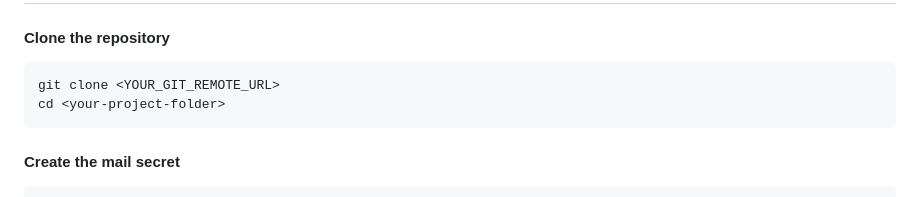
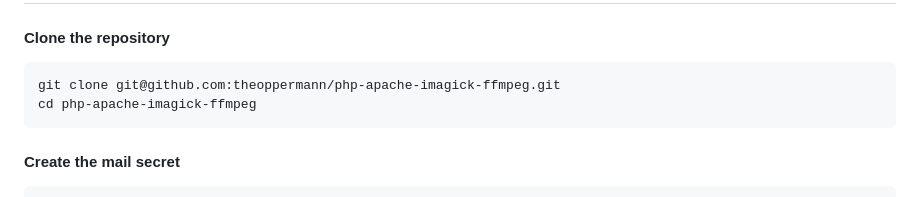
Before and after one commit to theoppermann/php-media-kit, a Markdown page: README.md, the part around the change. Rendered like a GitHub page.

````diff
--- a/README.md
+++ b/README.md
@@ -45,8 +45,8 @@ Uses official `php:*` images for PHP; Imagick is installed from **PECL**. Debian
 
 #### Clone the repository
 ```
-git clone <YOUR_GIT_REMOTE_URL>
-cd <your-project-folder>
+git clone git@github.com:theoppermann/php-apache-imagick-ffmpeg.git
+cd php-apache-imagick-ffmpeg
 ```
 #### Create the mail secret
 ```
````
